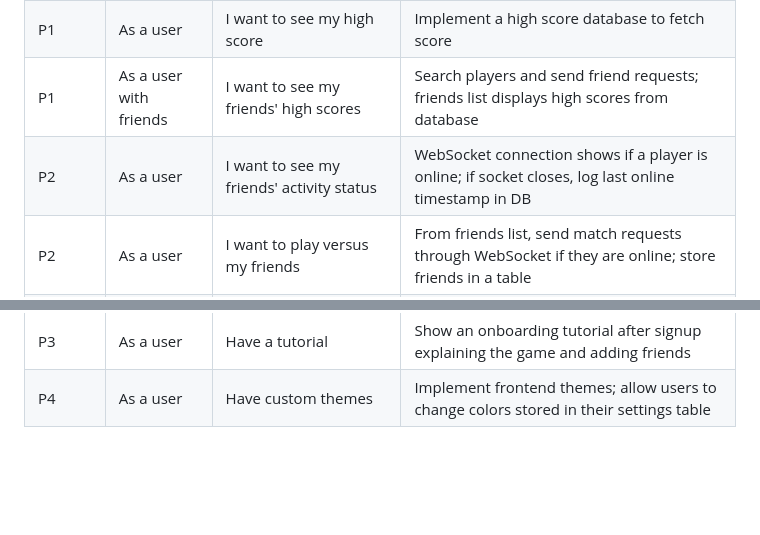
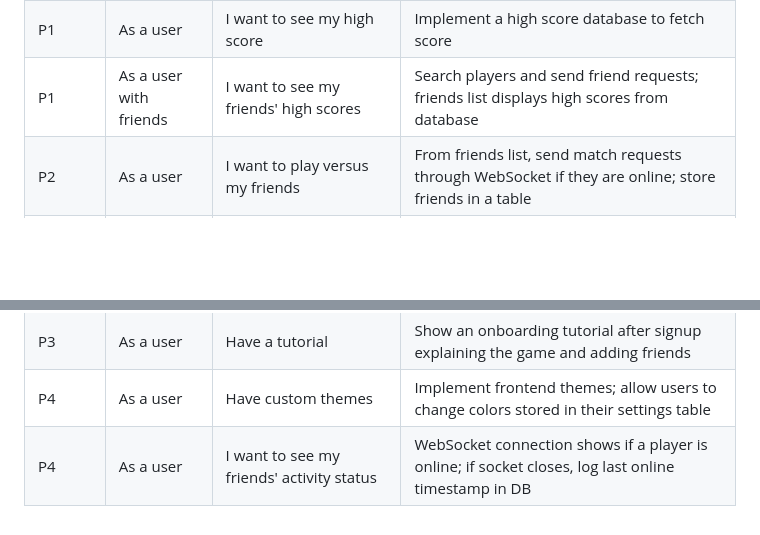
Before and after one commit to dedhaw/Info-441-MathFun, a Markdown page: README.md, 2 parts joined by grey strips. GitHub-like rendering; blank space fills up the shorter version.

Commit message:
priority change

```diff
--- a/README.md
+++ b/README.md
@@ -15,10 +15,10 @@ As developers, we’re inspired by that feeling of childhood excitement, when ma
 | P1       | As a user                   | I want to see and add friends                           | Store an array of friends as part of the user                                                            |
 | P1       | As a user                   | I want to see my high score                             | Implement a high score database to fetch score                                                            |
 | P1       | As a user with friends      | I want to see my friends' high scores                   | Search players and send friend requests; friends list displays high scores from database                  |
-| P2       | As a user                   | I want to see my friends' activity status               | WebSocket connection shows if a player is online; if socket closes, log last online timestamp in DB       |
 | P2       | As a user                   | I want to play versus my friends                        | From friends list, send match requests through WebSocket if they are online; store friends in a table     |
 | P2       | As a user                   | I want to see top players                               | Fetch top 20 players from high score database                                                             |
 | P3       | As a user                   | I want to see my lifetime statistics                    | Store lifetime stats for each player as a part of user information                                        |
 | P3       | As a user                   | I want to distract my opponent in a versus match        | Play a soundboard/image                                                                                   |
 | P3       | As a user                   | Have a tutorial                                          | Show an onboarding tutorial after signup explaining the game and adding friends                           |
 | P4       | As a user                   | Have custom themes                                       | Implement frontend themes; allow users to change colors stored in their settings table                    |
+| P4       | As a user                   | I want to see my friends' activity status               | WebSocket connection shows if a player is online; if socket closes, log last online timestamp in DB       |
```
